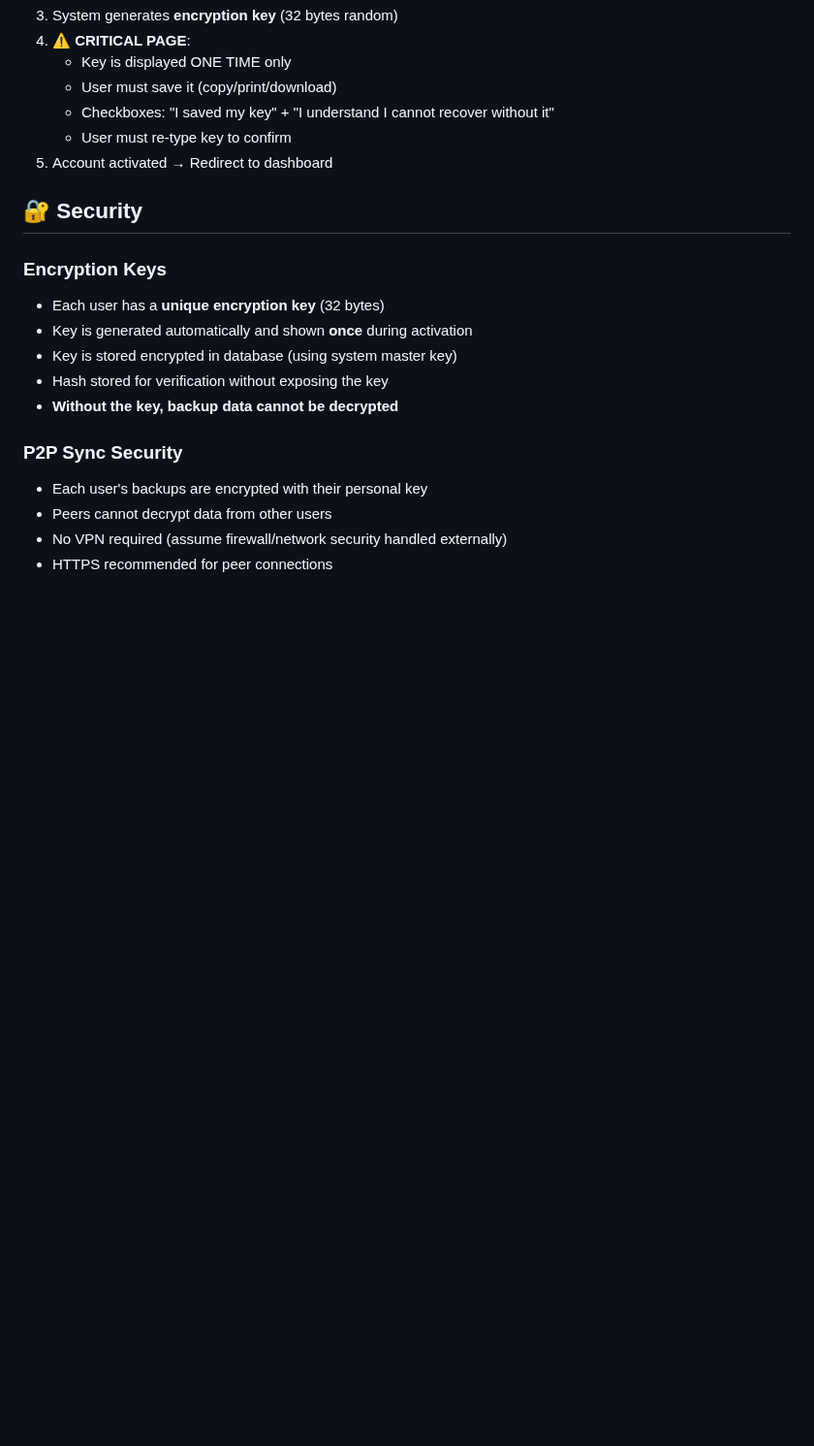
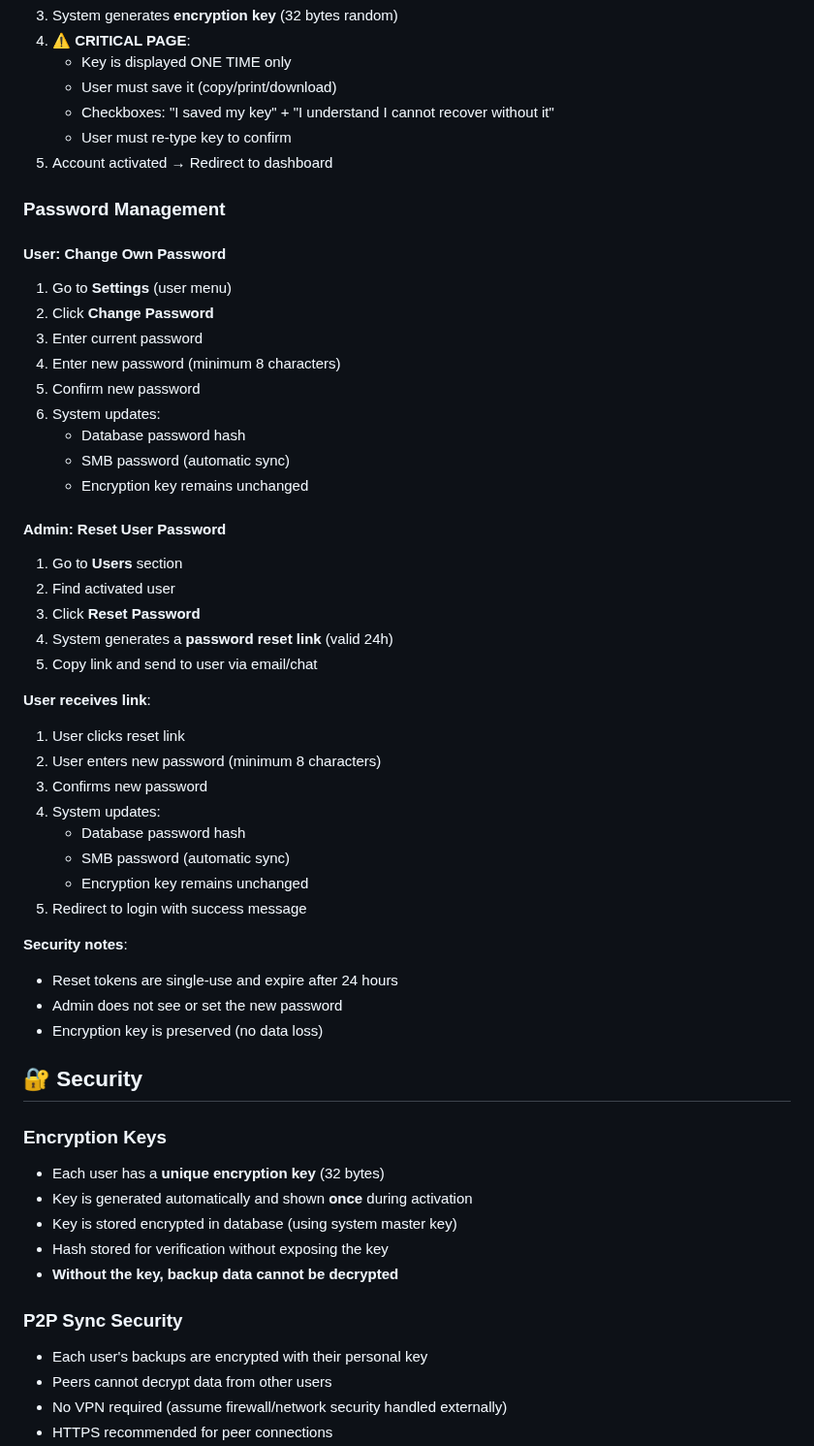
Before and after one commit to juste-un-gars/anemone, a Markdown page: README.md, the part around one of its changes. Shown at 97% size. GitHub-like rendering; blank space fills up the shorter version.

```diff
--- a/README.md
+++ b/README.md
@@ -224,6 +224,43 @@ open http://localhost:8080
    - User must re-type key to confirm
 5. Account activated → Redirect to dashboard
 
+### Password Management
+
+#### User: Change Own Password
+
+1. Go to **Settings** (user menu)
+2. Click **Change Password**
+3. Enter current password
+4. Enter new password (minimum 8 characters)
+5. Confirm new password
+6. System updates:
+   - Database password hash
+   - SMB password (automatic sync)
+   - Encryption key remains unchanged
+
+#### Admin: Reset User Password
+
+1. Go to **Users** section
+2. Find activated user
+3. Click **Reset Password**
+4. System generates a **password reset link** (valid 24h)
+5. Copy link and send to user via email/chat
+
+**User receives link**:
+1. User clicks reset link
+2. User enters new password (minimum 8 characters)
+3. Confirms new password
+4. System updates:
+   - Database password hash
+   - SMB password (automatic sync)
+   - Encryption key remains unchanged
+5. Redirect to login with success message
+
+**Security notes**:
+- Reset tokens are single-use and expire after 24 hours
+- Admin does not see or set the new password
+- Encryption key is preserved (no data loss)
+
 ## 🔐 Security
 
 ### Encryption Keys
```
Also changed, not shown: other parts of README.md (+36 -8 lines).
